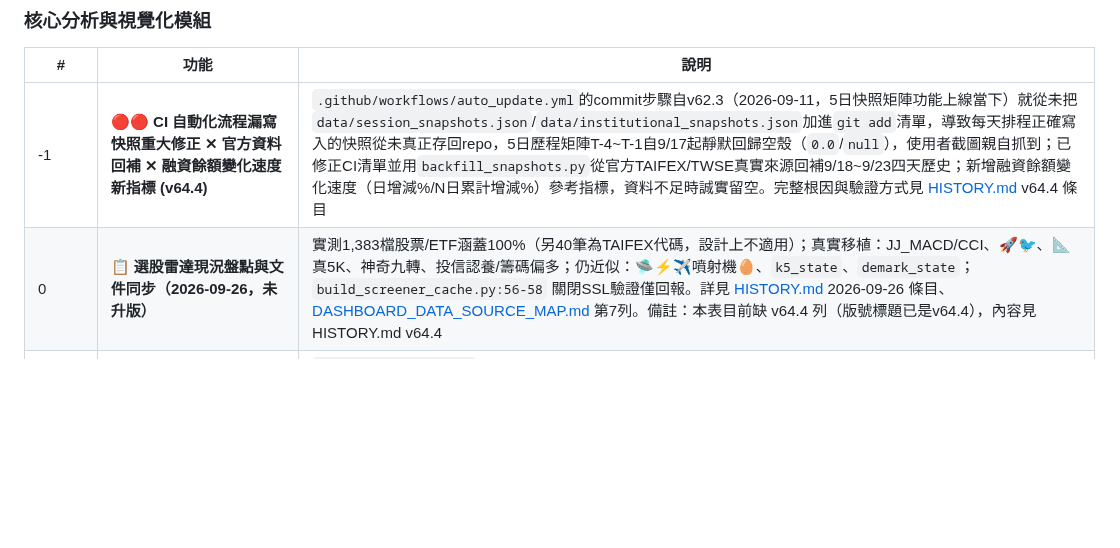
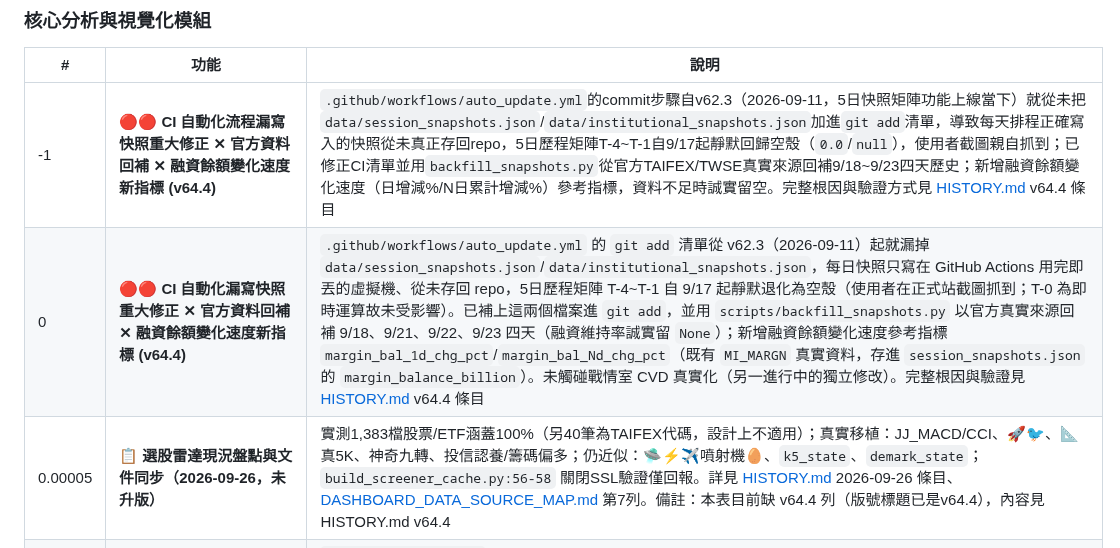
Before and after one commit to bluebirdfinder/TXO-GEX-Dashboard, a Markdown page: PROJECT_HANDOVER.md, the part around the change. GitHub-like rendering; blank space fills up the shorter version.

Commit message:
docs: add missing v64.4 row to PROJECT_HANDOVER.md feature table
Co-Authored-By: Claude Sonnet 5 <noreply@anthropic.com>

```diff
--- a/PROJECT_HANDOVER.md
+++ b/PROJECT_HANDOVER.md
@@ -11,7 +11,8 @@
 | # | 功能 | 說明 |
 |---|---|---|
 | -1 | **🔴🔴 CI 自動化流程漏寫快照重大修正 ✕ 官方資料回補 ✕ 融資餘額變化速度新指標 (v64.4)** | `.github/workflows/auto_update.yml`的commit步驟自v62.3（2026-09-11，5日快照矩陣功能上線當下）就從未把`data/session_snapshots.json`/`data/institutional_snapshots.json`加進`git add`清單，導致每天排程正確寫入的快照從未真正存回repo，5日歷程矩陣T-4~T-1自9/17起靜默回歸空殼（`0.0`/`null`），使用者截圖親自抓到；已修正CI清單並用`backfill_snapshots.py`從官方TAIFEX/TWSE真實來源回補9/18~9/23四天歷史；新增融資餘額變化速度（日增減%/N日累計增減%）參考指標，資料不足時誠實留空。完整根因與驗證方式見 [HISTORY.md](HISTORY.md) v64.4 條目 |
-| 0 | **📋 選股雷達現況盤點與文件同步（2026-09-26，未升版）** | 實測1,383檔股票/ETF涵蓋100%（另40筆為TAIFEX代碼，設計上不適用）；真實移植：JJ_MACD/CCI、🚀🐦、📐真5K、神奇九轉、投信認養/籌碼偏多；仍近似：🛸⚡✈️噴射機🥚、`k5_state`、`demark_state`；`build_screener_cache.py:56-58` 關閉SSL驗證僅回報。詳見 [HISTORY.md](HISTORY.md) 2026-09-26 條目、[DASHBOARD_DATA_SOURCE_MAP.md](DASHBOARD_DATA_SOURCE_MAP.md) 第7列。備註：本表目前缺 v64.4 列（版號標題已是v64.4），內容見 HISTORY.md v64.4 |
+| 0 | **🔴🔴 CI 自動化漏寫快照重大修正 ✕ 官方資料回補 ✕ 融資餘額變化速度新指標 (v64.4)** | `.github/workflows/auto_update.yml` 的 `git add` 清單從 v62.3（2026-09-11）起就漏掉 `data/session_snapshots.json`/`data/institutional_snapshots.json`，每日快照只寫在 GitHub Actions 用完即丟的虛擬機、從未存回 repo，5日歷程矩陣 T-4~T-1 自 9/17 起靜默退化為空殼（使用者在正式站截圖抓到；T-0 為即時運算故未受影響）。已補上這兩個檔案進 `git add`，並用 `scripts/backfill_snapshots.py` 以官方真實來源回補 9/18、9/21、9/22、9/23 四天（融資維持率誠實留 `None`）；新增融資餘額變化速度參考指標 `margin_bal_1d_chg_pct`/`margin_bal_Nd_chg_pct`（既有 `MI_MARGN` 真實資料，存進 `session_snapshots.json` 的 `margin_balance_billion`）。未觸碰戰情室 CVD 真實化（另一進行中的獨立修改）。完整根因與驗證見 [HISTORY.md](HISTORY.md) v64.4 條目 |
+| 0.00005 | **📋 選股雷達現況盤點與文件同步（2026-09-26，未升版）** | 實測1,383檔股票/ETF涵蓋100%（另40筆為TAIFEX代碼，設計上不適用）；真實移植：JJ_MACD/CCI、🚀🐦、📐真5K、神奇九轉、投信認養/籌碼偏多；仍近似：🛸⚡✈️噴射機🥚、`k5_state`、`demark_state`；`build_screener_cache.py:56-58` 關閉SSL驗證僅回報。詳見 [HISTORY.md](HISTORY.md) 2026-09-26 條目、[DASHBOARD_DATA_SOURCE_MAP.md](DASHBOARD_DATA_SOURCE_MAP.md) 第7列。備註：本表目前缺 v64.4 列（版號標題已是v64.4），內容見 HISTORY.md v64.4 |
 | 0.0001 | **🛡️ 戰情室 AO/雙層MACD/CCI 搬遷 Cloudflare Worker (v64.3)** | `trading room/room.js`自己給Sub-Chart 2/3/4用的雙層MACD/CCI/AO（跟選股雷達JJ_MACD/JJ_CCI是不同一份，2026-09-10起就是真公式）搬去`bluebird-indicators` Worker新增的`indicator=momentum`端點，本機Node.js逐點比對搬遷前後1458個數據點0誤差；主圖🚀🐦🛸💰箭頭（獨立於JJ鬼爪V4.1的4-emoji小功能）改用Worker真實雙層配色+共用節流機制正確重算；順手修好`room.html`卡在2026-09-16的`room.js?v=...`版本快取字串陳年bug；合併main時正確處理46次自動排程資料更新未誤蓋。完整驗證方式見 [HISTORY.md](HISTORY.md) v64.3 條目 |
 | 0.0005 | **🆕 選股雷達「5K真突破」✕「神奇九轉」真指標上線 (v64.2)** | `5K_Strategy_Master_v5.pine`進場觸發邏輯（急殺確認+局部低點偵測+防雙刷壓制+突破確認K棒+均線濾網，不含停損停利）與`demark_sequential_v3_equities.pine`完整Setup/Countdown狀態機+7大過濾器武器庫（成交量/Squeeze/均線斜率/MACD/AO/RSI/KD）真實移植進`scripts/build_screener_cache.py`；RSI/Stochastic/ATR數學對照獨立Python `ta` 函式庫逐位驗證；新增`signals`陣列「📐真5K突破」項目與獨立`demark_buy_state`/`demark_sell_state`欄位（皆不覆蓋既有的不同概念欄位）；抓真實觸發的股票逐日核對Setup生命週期與9天計數不中斷，證實邏輯正確非巧合。完整驗證方式見 [HISTORY.md](HISTORY.md) v64.2 條目 |
 | 0.001 | **🆕 選股雷達 JJ_MACD/JJ_CCI 真指標上線 (v64.1)** | 使用者自己另一份私有Pine Script（`JJ_MACD_Sub.pine`／`JJ_CCI_Sub.pine`）真實移植進`scripts/build_screener_cache.py`，取代`macd_state`欄位原本均線+漲跌幅湊出來的heuristic；EMA/CCI數學已對照獨立Python `ta` 函式庫用真實2330資料逐位驗證吻合才接上；OHLCV回看窗口25→60交易日補足EMA收斂；新增`cci_value`/`cci_signal`/`macd_hist_growing`欄位；順手修好戰情室`sc-macd-grow`死checkbox與選股雷達結果表「MACD/量能」欄位原本沒接真資料兩個既有bug。完整驗證方式見 [HISTORY.md](HISTORY.md) v64.1 條目 |
```
